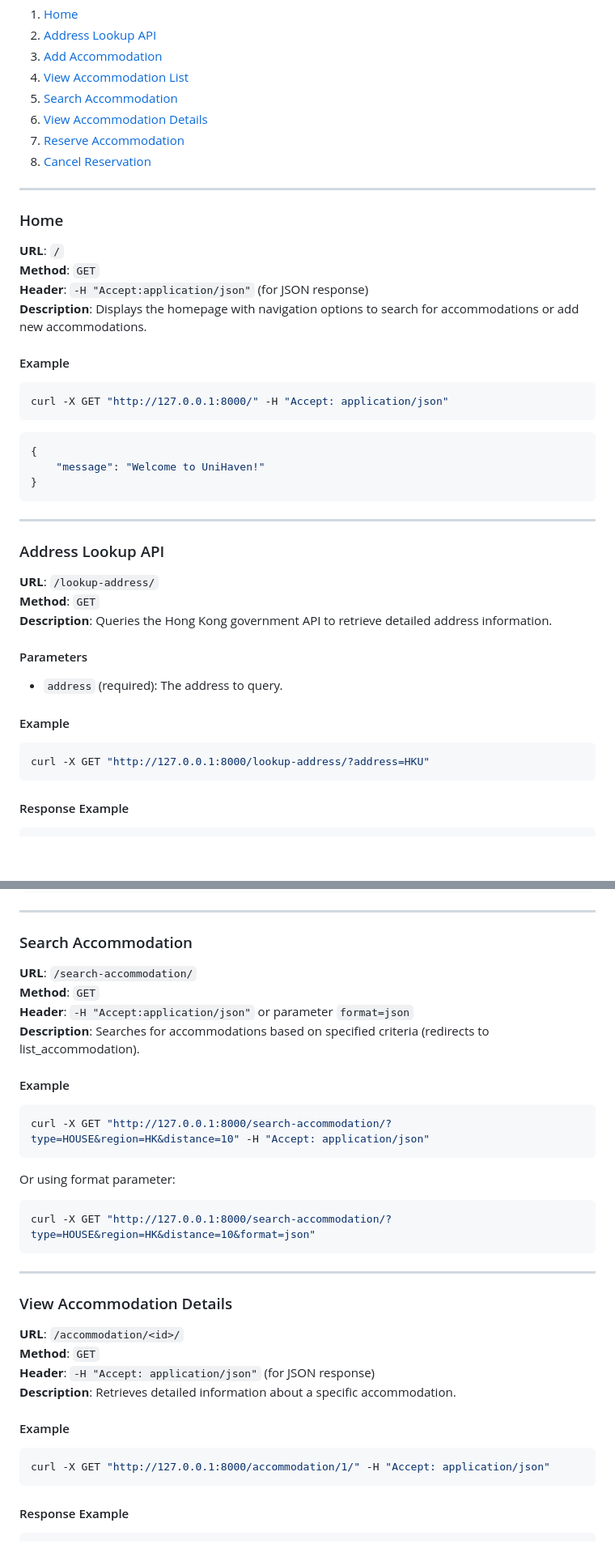
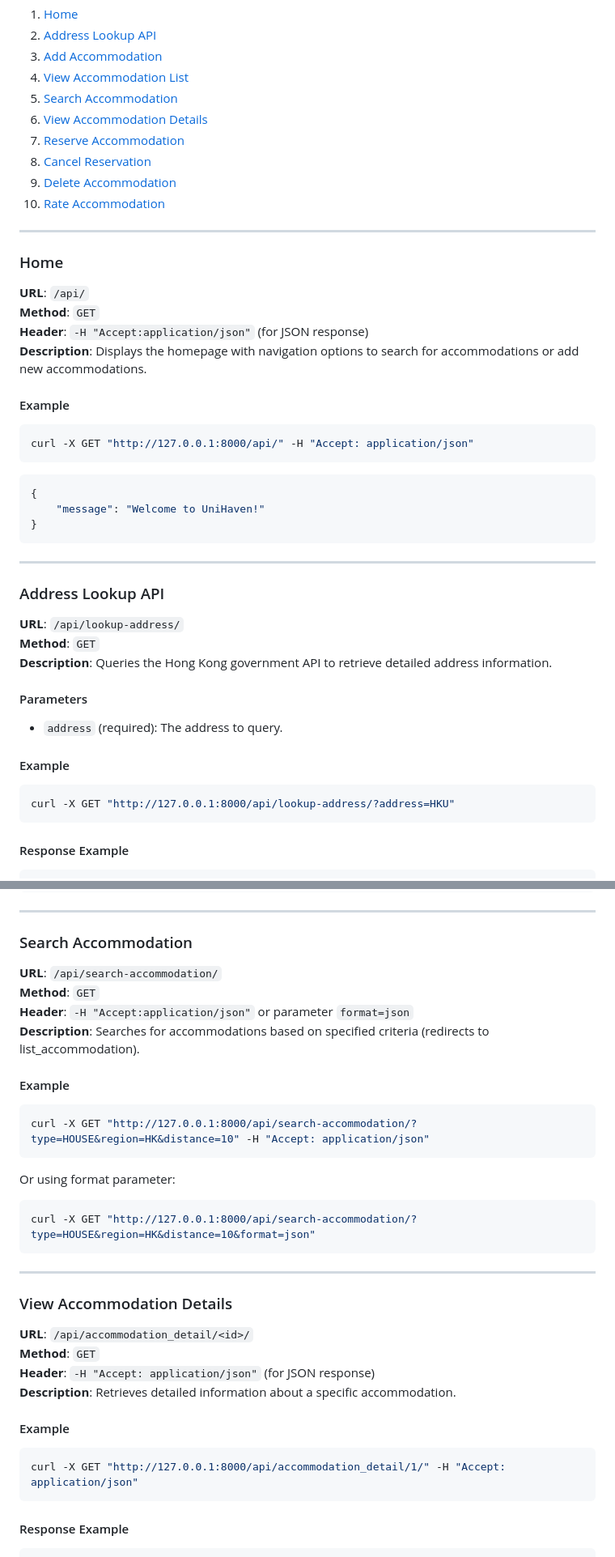
Before and after one commit to GuiyinTIAN/UniHaven, a Markdown page: README.md, 2 parts joined by grey strips. Shown: that part at 81% size. Drawn GitHub-style; blank space fills up the shorter version.

````diff
--- a/README.md
+++ b/README.md
@@ -13,19 +13,21 @@ UniHaven is a Django-based project designed to provide off-campus accommodation
 6. [View Accommodation Details](#view-accommodation-details)
 7. [Reserve Accommodation](#reserve-accommodation)
 8. [Cancel Reservation](#cancel-reservation)
+9. [Delete Accommodation](#delete-accommodation)
+10. [Rate Accommodation](#rate-accommodation)
 
 ---
 
 ### Home
 
-**URL**: `/`
+**URL**: `/api/`
 **Method**: `GET`
 **Header**: `-H "Accept:application/json"` (for JSON response)
 **Description**: Displays the homepage with navigation options to search for accommodations or add new accommodations.
 
 #### Example
 ```bash
-curl -X GET "http://127.0.0.1:8000/" -H "Accept: application/json"
+curl -X GET "http://127.0.0.1:8000/api/" -H "Accept: application/json"
 ```
 ```json
 {
@@ -36,7 +38,7 @@ curl -X GET "http://127.0.0.1:8000/" -H "Accept: application/json"
 
 ### Address Lookup API
 
-**URL**: `/lookup-address/`
+**URL**: `/api/lookup-address/`
 **Method**: `GET`
 **Description**: Queries the Hong Kong government API to retrieve detailed address information.
 
@@ -45,7 +47,7 @@ curl -X GET "http://127.0.0.1:8000/" -H "Accept: application/json"
 
 #### Example
 ```bash
-curl -X GET "http://127.0.0.1:8000/lookup-address/?address=HKU"
+curl -X GET "http://127.0.0.1:8000/api/lookup-address/?address=HKU"
 ```
 
 #### Response Example
@@ -185,34 +187,34 @@ curl -X GET "http://127.0.0.1:8000/list-accommodation/?type=APARTMENT&max_price=
 
 ### Search Accommodation
 
-**URL**: `/search-accommodation/`
+**URL**: `/api/search-accommodation/`
 **Method**: `GET`
 **Header**: `-H "Accept:application/json"` or parameter `format=json`
 **Description**: Searches for accommodations based on specified criteria (redirects to list_accommodation).
 
 #### Example
 ```bash
-curl -X GET "http://127.0.0.1:8000/search-accommodation/?type=HOUSE&region=HK&distance=10" -H "Accept: application/json"
+curl -X GET "http://127.0.0.1:8000/api/search-accommodation/?type=HOUSE&region=HK&distance=10" -H "Accept: application/json"
 ```
 
 Or using format parameter:
 
 ```bash
-curl -X GET "http://127.0.0.1:8000/search-accommodation/?type=HOUSE&region=HK&distance=10&format=json"
+curl -X GET "http://127.0.0.1:8000/api/search-accommodation/?type=HOUSE&region=HK&distance=10&format=json"
 ```
 
 ---
 
 ### View Accommodation Details
 
-**URL**: `/accommodation/<id>/`
+**URL**: `/api/accommodation_detail/<id>/`
 **Method**: `GET`
 **Header**: `-H "Accept: application/json"` (for JSON response)
 **Description**: Retrieves detailed information about a specific accommodation.
 
 #### Example
 ```bash
-curl -X GET "http://127.0.0.1:8000/accommodation/1/" -H "Accept: application/json"
+curl -X GET "http://127.0.0.1:8000/api/accommodation_detail/1/" -H "Accept: application/json"
 ```
 
 #### Response Example
````
Also changed, not shown: other parts of README.md (+65 -9 lines).
